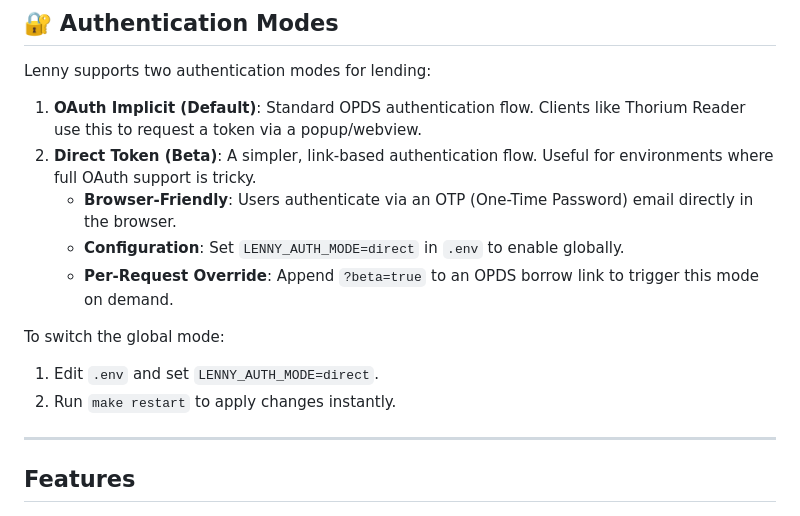
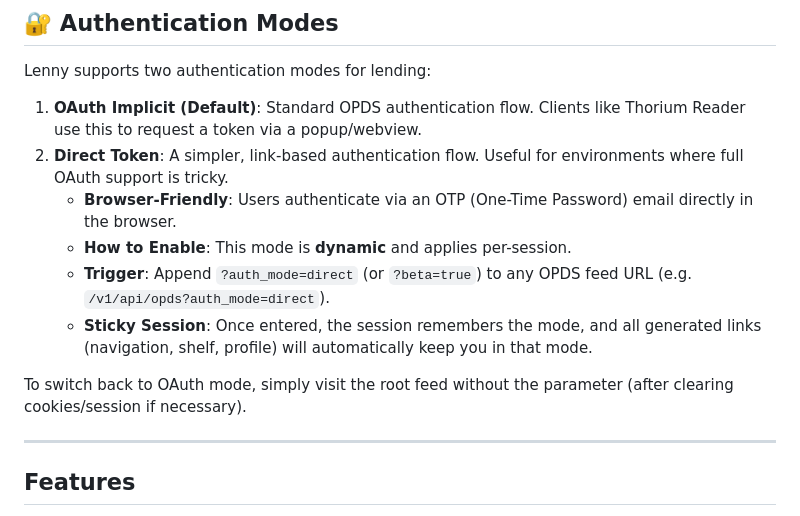
Before and after one commit to ronibhakta1/lenny, a Markdown page: README.md, the part around the change. Rendered like a GitHub page.

Commit message:
docs: Update Direct Token authentication details, removing beta status and global config in favor of dynamic URL parameter activation.

```diff
--- a/README.md
+++ b/README.md
@@ -67,14 +67,13 @@ Lenny is a free, open source, Library-in-a-Box for libraries to preserve and len
 Lenny supports two authentication modes for lending:
 
 1.  **OAuth Implicit (Default)**: Standard OPDS authentication flow. Clients like Thorium Reader use this to request a token via a popup/webview.
-2.  **Direct Token (Beta)**: A simpler, link-based authentication flow. Useful for environments where full OAuth support is tricky.
+2.  **Direct Token**: A simpler, link-based authentication flow. Useful for environments where full OAuth support is tricky.
     *   **Browser-Friendly**: Users authenticate via an OTP (One-Time Password) email directly in the browser.
-    *   **Configuration**: Set `LENNY_AUTH_MODE=direct` in `.env` to enable globally.
-    *   **Per-Request Override**: Append `?beta=true` to an OPDS borrow link to trigger this mode on demand.
+    *   **How to Enable**: This mode is **dynamic** and applies per-session.
+    *   **Trigger**: Append `?auth_mode=direct` (or `?beta=true`) to any OPDS feed URL (e.g. `/v1/api/opds?auth_mode=direct`).
+    *   **Sticky Session**: Once entered, the session remembers the mode, and all generated links (navigation, shelf, profile) will automatically keep you in that mode.
 
-To switch the global mode:
-1.  Edit `.env` and set `LENNY_AUTH_MODE=direct`.
-2.  Run `make restart` to apply changes instantly.
+To switch back to OAuth mode, simply visit the root feed without the parameter (after clearing cookies/session if necessary).
 
 ---
 
```
